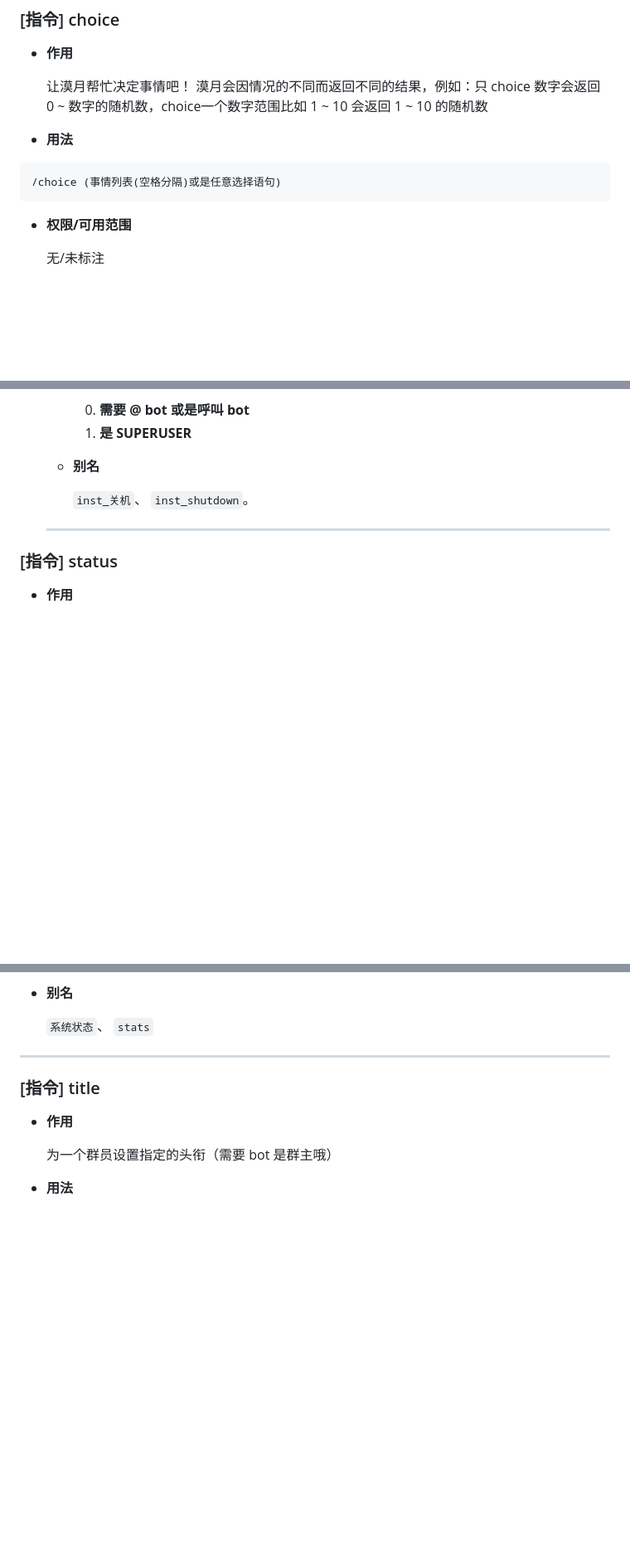
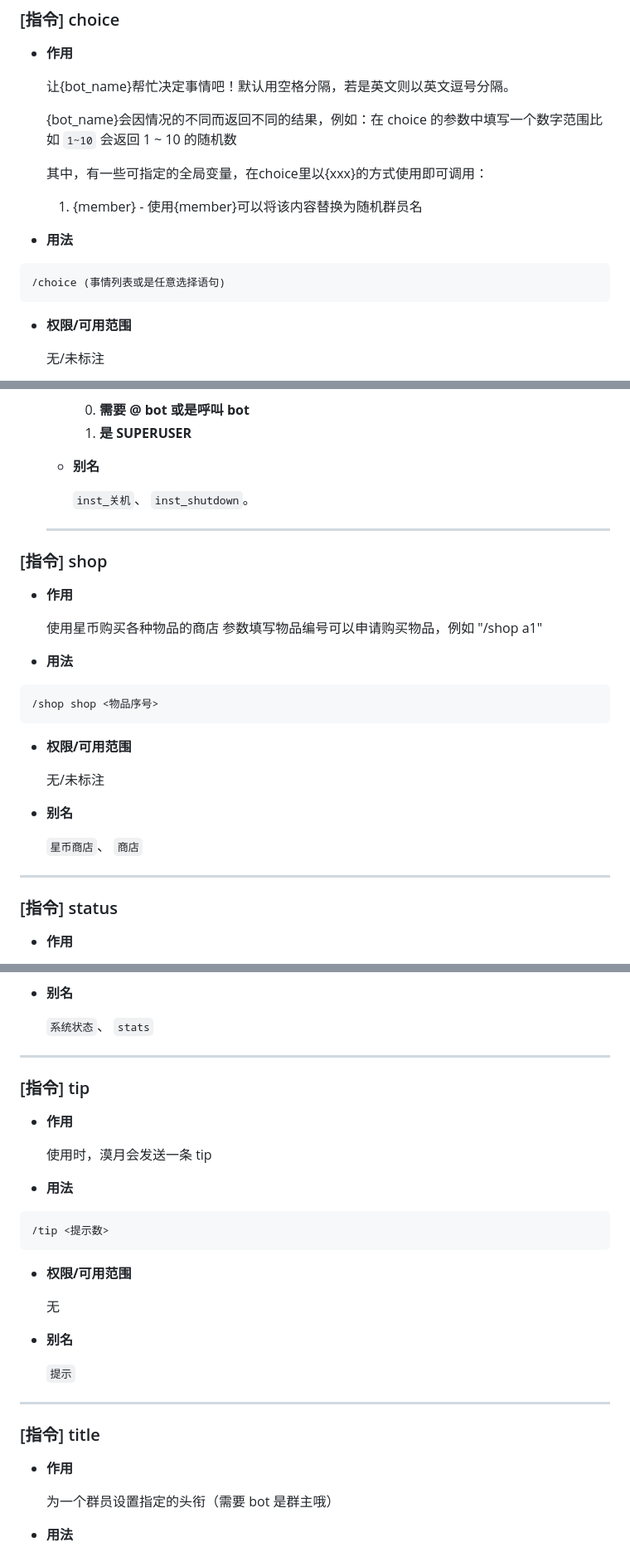
Before and after one commit to xzadudu179/XME-Bot-Docs, a Markdown page: help.md, 3 parts joined by grey strips. Shown at 83% size. GitHub-like rendering; blank space fills up the shorter version.

````diff
--- a/help.md
+++ b/help.md
@@ -538,13 +560,17 @@ clear : 清除你的所有对话历史
 
 - **作用**
 
-  让漠月帮忙决定事情吧！
-  漠月会因情况的不同而返回不同的结果，例如：只 choice 数字会返回 0 ~ 数字的随机数，choice一个数字范围比如 1 ~ 10 会返回 1 ~ 10 的随机数
+  让{bot_name}帮忙决定事情吧！默认用空格分隔，若是英文则以英文逗号分隔。
+
+  {bot_name}会因情况的不同而返回不同的结果，例如：在 choice 的参数中填写一个数字范围比如 `1~10` 会返回 1 ~ 10 的随机数
+
+  其中，有一些可指定的全局变量，在choice里以{xxx}的方式使用即可调用：
+  1. {member} - 使用{member}可以将该内容替换为随机群员名
 
 - **用法**
 
 ``` Text
-/choice (事情列表(空格分隔)或是任意选择语句)
+/choice (事情列表或是任意选择语句)
 ```
 
 - **权限/可用范围**
@@ -1146,6 +1240,29 @@ OPTIONS:
   ---
 
 
+### [指令] shop
+
+- **作用**
+
+  使用星币购买各种物品的商店
+  参数填写物品编号可以申请购买物品，例如 "/shop a1"
+
+- **用法**
+
+``` Text
+/shop shop <物品序号>
+```
+
+- **权限/可用范围**
+
+  无/未标注
+
+- **别名**
+
+  `星币商店`、 `商店`
+
+---
+
 ### [指令] status
 
 - **作用**
@@ -1165,6 +1282,28 @@ OPTIONS:
 - **别名**
 
   `系统状态`、 `stats`
+
+---
+
+### [指令] tip
+
+- **作用**
+
+  使用时，漠月会发送一条 tip
+
+- **用法**
+
+``` Text
+/tip <提示数>
+```
+
+- **权限/可用范围**
+
+  无
+
+- **别名**
+
+  `提示`
 
 ---
 
````
Also changed, not shown: other parts of help.md (+110 -42 lines).
